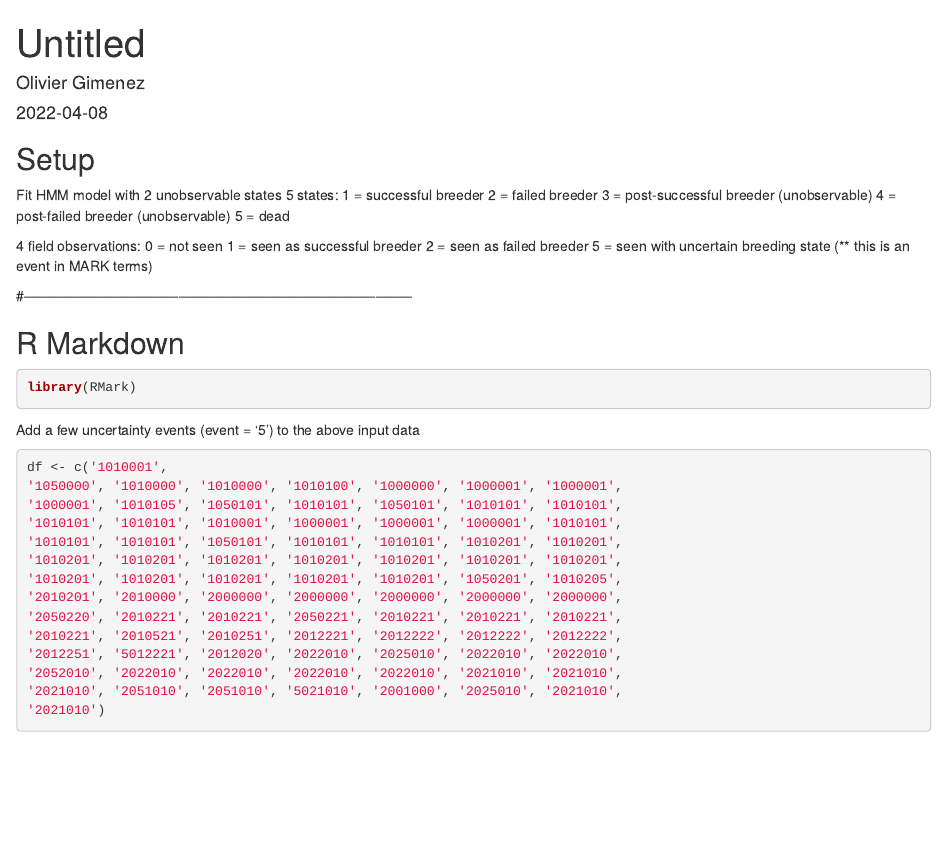
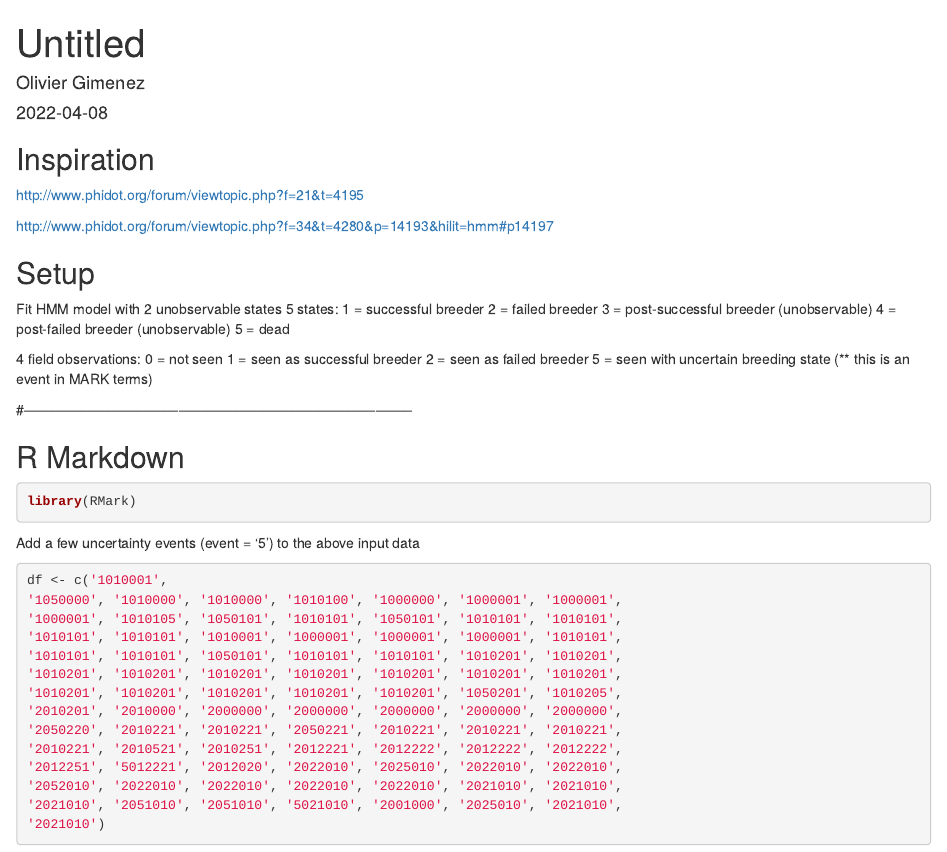
Before and after one commit to oliviergimenez/multievent-rmark, an R Markdown document (hmm-in-rmark.Rmd): the page in a window 1100 px wide, from its top. Rendered offline with R 4.5, knitr and Pandoc, with nearby package versions; some code elsewhere in the file could not run offline.

Commit message:
Add sources.

````diff
--- a/hmm-in-rmark.Rmd
+++ b/hmm-in-rmark.Rmd
@@ -8,6 +8,12 @@ output: html_document
 ```{r setup, include=FALSE}
 knitr::opts_chunk$set(echo = TRUE)
 ```
+
+## Inspiration
+
+http://www.phidot.org/forum/viewtopic.php?f=21&t=4195
+
+http://www.phidot.org/forum/viewtopic.php?f=34&t=4280&p=14193&hilit=hmm#p14197
 
 ## Setup
 
````
